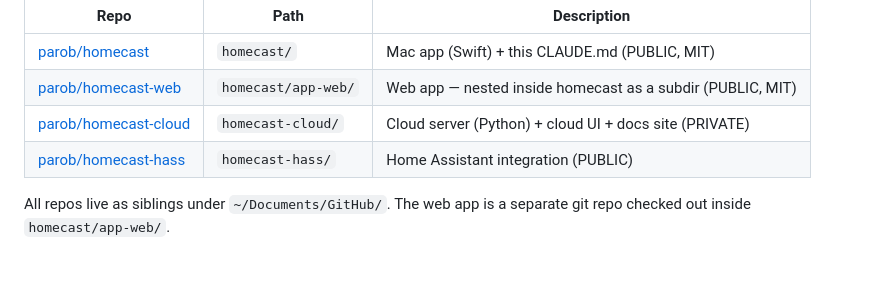
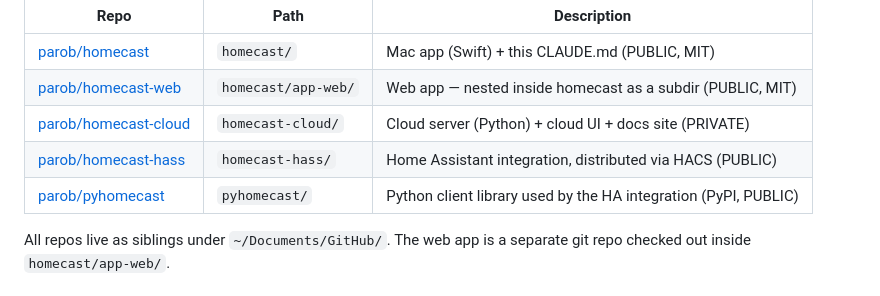
Before and after one commit to parob/homecast, a Markdown page: AGENTS.md, the part around the change. Rendered like a GitHub page.

Commit message:
docs: add pyhomecast to multi-repo table, note HACS distribution

```diff
--- a/AGENTS.md
+++ b/AGENTS.md
@@ -15,7 +15,8 @@ Homecast is a single product split across multiple repos. When working in any on
 | [parob/homecast](https://github.com/parob/homecast) | `homecast/` | Mac app (Swift) + this CLAUDE.md (PUBLIC, MIT) |
 | [parob/homecast-web](https://github.com/parob/homecast-web) | `homecast/app-web/` | Web app — nested inside homecast as a subdir (PUBLIC, MIT) |
 | [parob/homecast-cloud](https://github.com/parob/homecast-cloud) | `homecast-cloud/` | Cloud server (Python) + cloud UI + docs site (PRIVATE) |
-| [parob/homecast-hass](https://github.com/parob/homecast-hass) | `homecast-hass/` | Home Assistant integration (PUBLIC) |
+| [parob/homecast-hass](https://github.com/parob/homecast-hass) | `homecast-hass/` | Home Assistant integration, distributed via HACS (PUBLIC) |
+| [parob/pyhomecast](https://github.com/parob/pyhomecast) | `pyhomecast/` | Python client library used by the HA integration (PyPI, PUBLIC) |
 
 All repos live as siblings under `~/Documents/GitHub/`. The web app is a separate git repo checked out inside `homecast/app-web/`.
 
```
Also changed, not shown: CLAUDE.md (+2 -1 lines).
